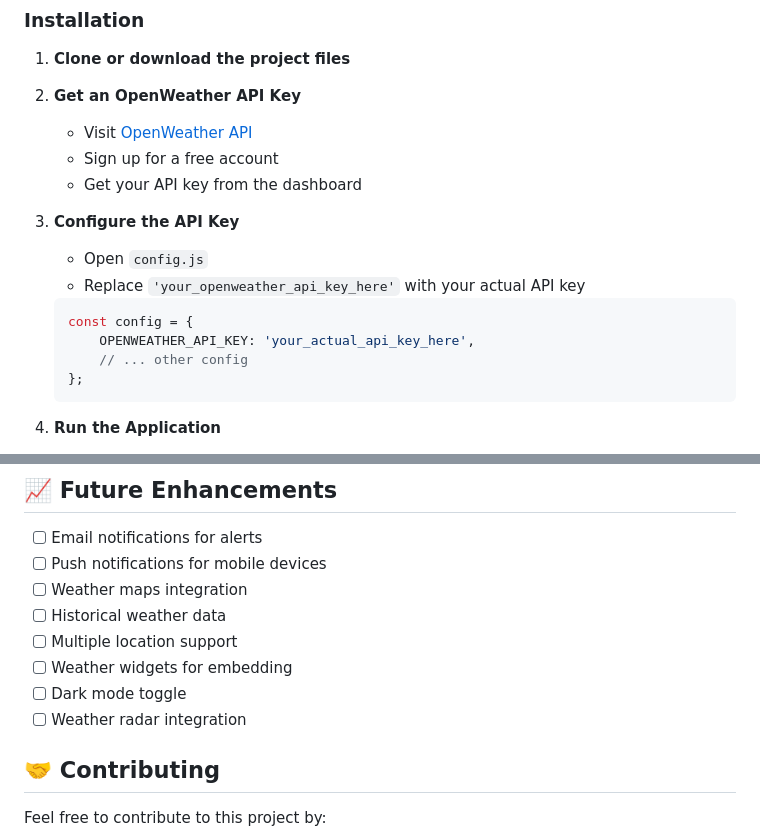
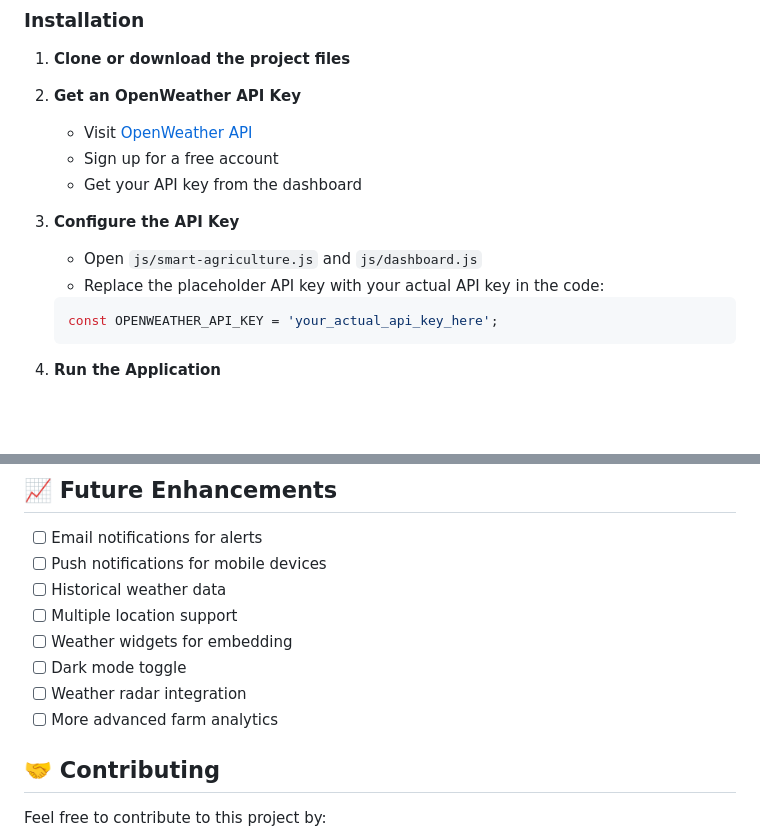
Before and after one commit to Nancy727/weather-scheduler, a Markdown page: README.md, 2 parts joined by grey strips. Drawn GitHub-style; blank space fills up the shorter version.

````diff
--- a/README.md
+++ b/README.md
@@ -39,13 +41,10 @@ A modern, responsive weather monitoring and alert scheduling website that helps
    - Get your API key from the dashboard
 
 3. **Configure the API Key**
-   - Open `config.js`
-   - Replace `'your_openweather_api_key_here'` with your actual API key
-   ```javascript
-   const config = {
-       OPENWEATHER_API_KEY: 'your_actual_api_key_here',
-       // ... other config
-   };
+   - Open `js/smart-agriculture.js` and `js/dashboard.js`
+   - Replace the placeholder API key with your actual API key in the code:
+   ```js
+   const OPENWEATHER_API_KEY = 'your_actual_api_key_here';
    ```
 
 4. **Run the Application**
@@ -158,12 +147,12 @@ The application uses the OpenWeather API for:
 
 - [ ] Email notifications for alerts
 - [ ] Push notifications for mobile devices
-- [ ] Weather maps integration
 - [ ] Historical weather data
 - [ ] Multiple location support
 - [ ] Weather widgets for embedding
 - [ ] Dark mode toggle
 - [ ] Weather radar integration
+- [ ] More advanced farm analytics
 
 ## 🤝 Contributing
 
````
Also changed, not shown: other parts of README.md (+37 -64 lines).
